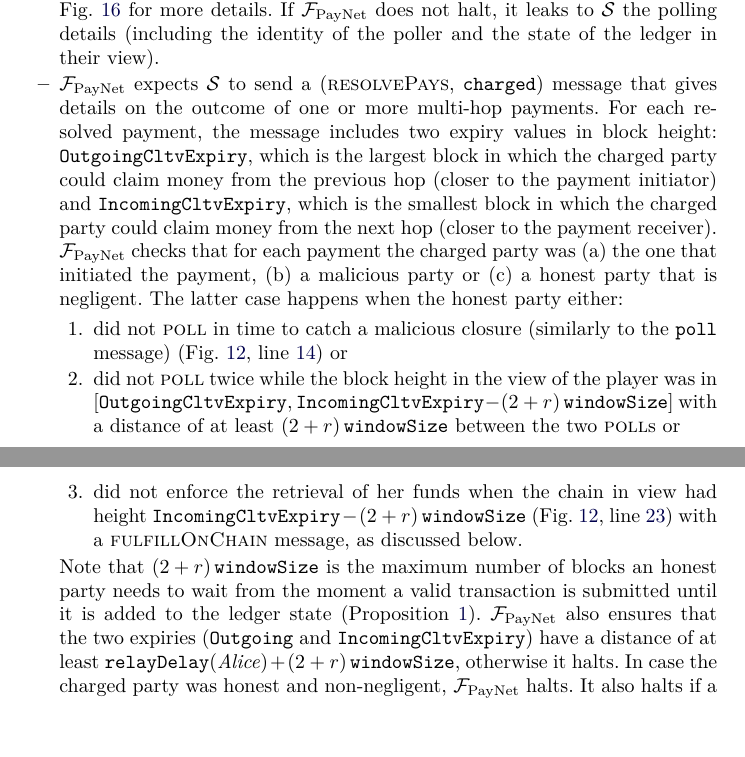
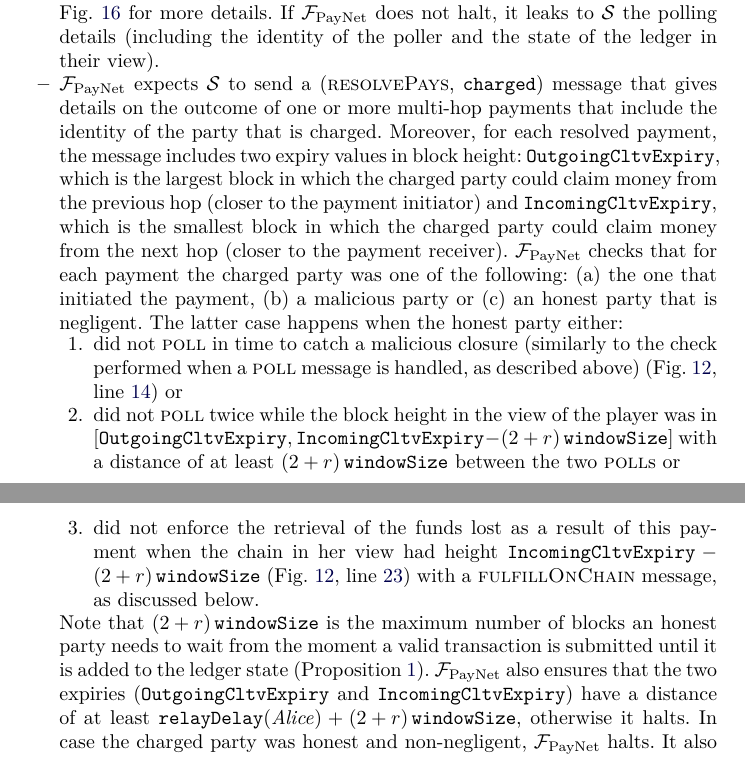
Before and after one commit to OrfeasLitos/PaymentChannels, a LaTeX paper (src/paymentChannels.tex, which reads src/functdescr.tex): two parts of pages 10 and 11 of 84, joined at a grey line, cut so that both start at the same text, the shorter picture padded with empty space. Compiled offline with pdfLaTeX.

Commit message:
minor minor

```diff
--- a/src/functdescr.tex
+++ b/src/functdescr.tex
@@ -40,25 +40,29 @@
     their view).
     \item \fpaynet{} expects \simulator{} to send a (\textsc{resolvePays},
     \texttt{charged}) message that gives details on the outcome of one or more
-    multi-hop payments. For each resolved payment, the message includes two
+    multi-hop payments that include the identity of the party that is charged. Moreover,
+    for each resolved payment, the message includes two
     expiry values in block height: \texttt{OutgoingCltvExpiry}, which is the
     largest block in which the charged party could claim money from the previous
     hop (closer to the payment initiator) and \texttt{IncomingCltvExpiry}, which
     is the smallest block in which the charged party could claim money from the
     next hop (closer to the payment receiver). \fpaynet{} checks that for each
-    payment the charged party was (a) the one that initiated the payment, (b) a
-    malicious party or (c) a honest party that is negligent. The latter case
+    payment the charged party was one of the following:
+    (a) the one that initiated the payment, (b) a
+    malicious party or (c) an honest party that is negligent. The latter case
     happens when the honest party either:
     \begin{enumerate}
       \item did not \textsc{poll} in time to catch a malicious closure
-      (similarly to the \texttt{poll} message)
+      (similarly to the check performed when a \textsc{poll} message is handled,
+      as described above)
       (Fig.~\ref{alg:fpaynet:resolvepay},
       line~\ref{alg:fpaynet:resolvepay:haltcond:rel}) or
       \item did not \textsc{poll} twice while the block height in the view of
       the player was in $[\mathtt{OutgoingCltvExpiry},
       \mathtt{IncomingCltvExpiry} - \tochain]$ with a distance of at least
       \tochain{} between the two \textsc{poll}s or
-      \item did not enforce the retrieval of her funds when the chain in view
+      \item did not enforce the retrieval of the funds lost as a result of this payment
+      when the chain in her view
       had height $\mathtt{IncomingCltvExpiry} - \tochain$
       (Fig.~\ref{alg:fpaynet:resolvepay},
       line~\ref{alg:fpaynet:resolvepay:haltcond:abs}) with a
@@ -67,7 +71,7 @@
     Note that $\tochain$ is the maximum number of blocks an honest party needs
     to wait from the moment a valid transaction is submitted until it is added
     to the ledger state (Proposition~\ref{prop:tochain}). \fpaynet{} also
-    ensures that the two expiries (\texttt{Outgoing} and
+    ensures that the two expiries (\texttt{OutgoingCltvExpiry} and
     \texttt{IncomingCltvExpiry}) have a distance of at least
     $\mathtt{relayDelay}(\alice) + \tochain$, otherwise it halts. In case the
     charged party was honest and non-negligent, \fpaynet{} halts. It also halts
```
